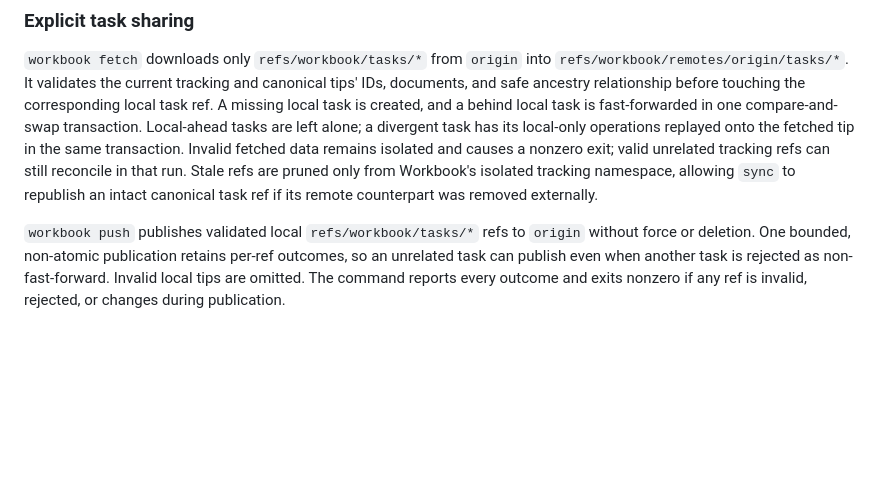
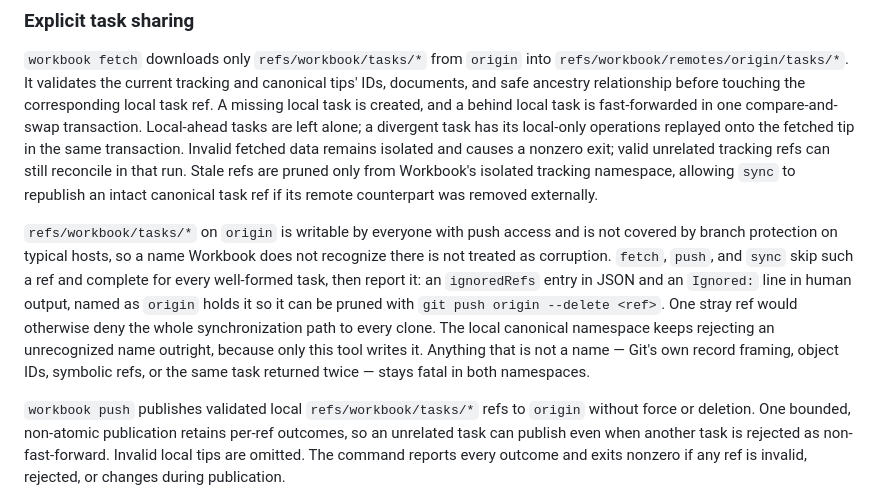
Before and after one commit to dgoings/workbook, a Markdown page: README.md, the part around the change. GitHub-like rendering; blank space fills up the shorter version.

Commit message:
docs: describe how unrecognized origin task refs are treated
Records the tolerance and its boundary: which namespace is strict and why, what is reported, and how a stray ref is pruned. Also notes that publication now follows a fetch that completed while reporting per-task failures.

Co-Authored-By: Claude Fable 5 <noreply@anthropic.com>
Claude-Session: https://claude.ai/code/session_01Q55zn6ubEH3g4EjTV4j38c

```diff
--- a/README.md
+++ b/README.md
@@ -468,6 +468,18 @@ isolated and causes a nonzero exit; valid unrelated tracking refs can still
 reconcile in that run. Stale refs are pruned only from Workbook's
 isolated tracking namespace, allowing `sync` to republish an intact canonical
 task ref if its remote counterpart was removed externally.
+
+`refs/workbook/tasks/*` on `origin` is writable by everyone with push access and
+is not covered by branch protection on typical hosts, so a name Workbook does
+not recognize there is not treated as corruption. `fetch`, `push`, and `sync`
+skip such a ref and complete for every well-formed task, then report it: an
+`ignoredRefs` entry in JSON and an `Ignored:` line in human output, named as
+`origin` holds it so it can be pruned with
+`git push origin --delete <ref>`. One stray ref would otherwise deny the whole
+synchronization path to every clone. The local canonical namespace keeps
+rejecting an unrecognized name outright, because only this tool writes it.
+Anything that is not a name — Git's own record framing, object IDs, symbolic
+refs, or the same task returned twice — stays fatal in both namespaces.
 
 `workbook push` publishes validated local `refs/workbook/tasks/*` refs to
 `origin` without force or deletion. One bounded, non-atomic publication retains
```
